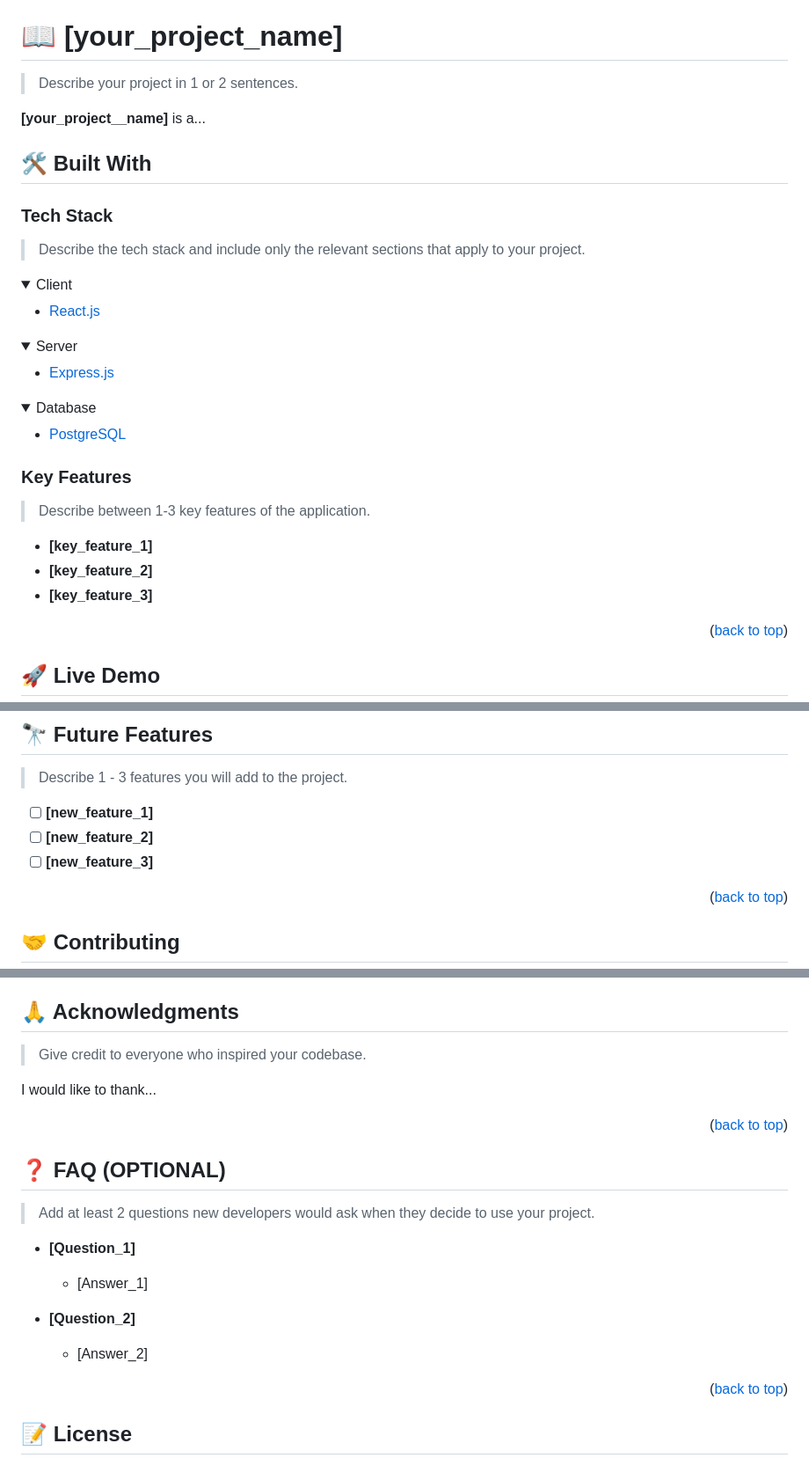
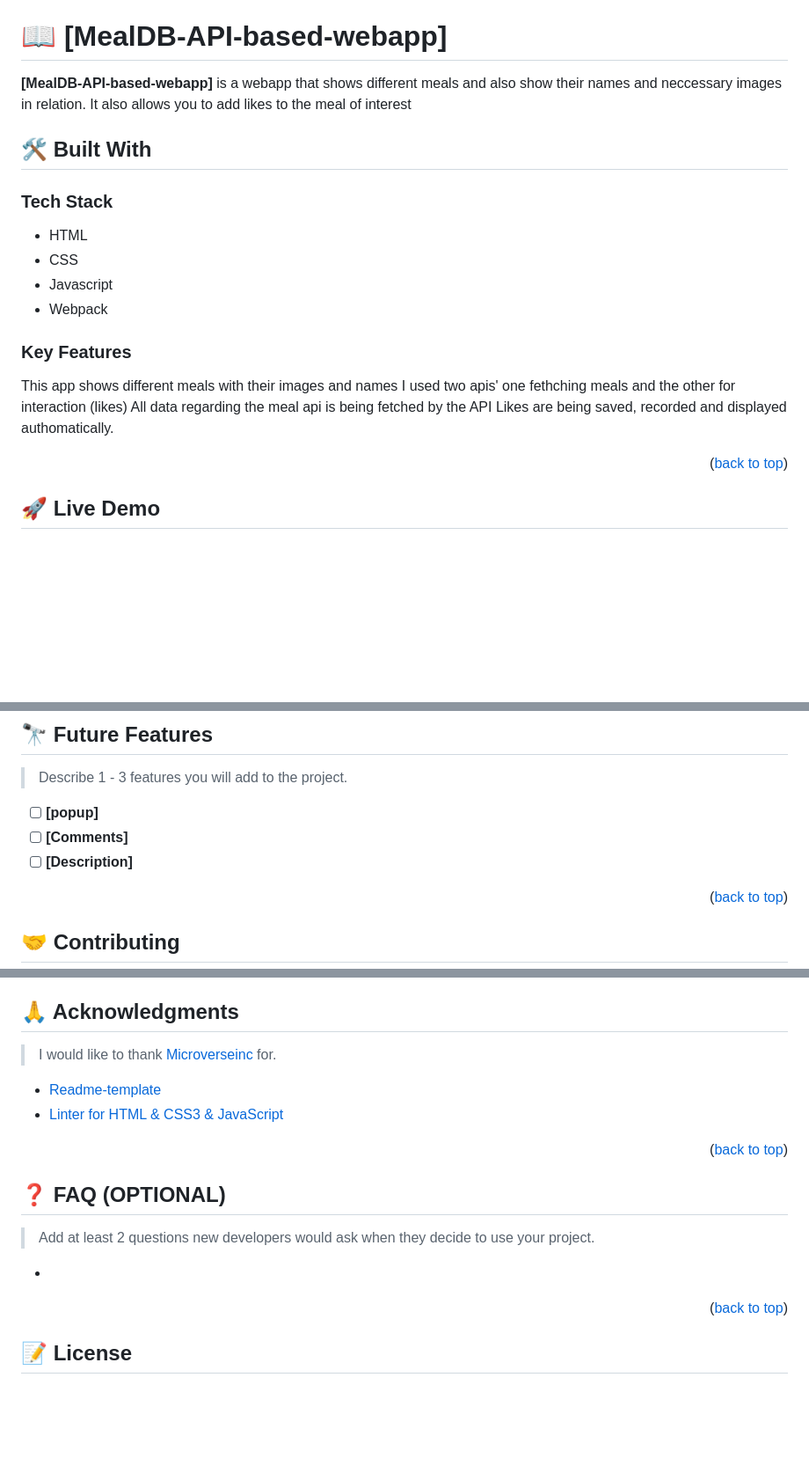
Before and after one commit to Charzy-1/MealDB-API-based-webapp, a Markdown page: README.md, 3 parts joined by grey strips. Shown at 88% size. Drawn GitHub-style; folded sections open; blank space fills up the shorter version.

```diff
--- a/README.md
+++ b/README.md
@@ -54,48 +52,31 @@ After you're finished please remove all the comments and instructions!
 
 <!-- PROJECT DESCRIPTION -->
 
-# 📖 [your_project_name] <a name="about-project"></a>
+# 📖 [MealDB-API-based-webapp] <a name="about-project"></a>
 
-> Describe your project in 1 or 2 sentences.
-
-**[your_project__name]** is a...
+**[MealDB-API-based-webapp]** is a webapp that shows different meals and also show their names and neccessary images in relation. It also allows you to add likes to the meal of interest
 
 ## 🛠 Built With <a name="built-with"></a>
 
 ### Tech Stack <a name="tech-stack"></a>
 
-> Describe the tech stack and include only the relevant sections that apply to your project.
-
-<details>
-  <summary>Client</summary>
-  <ul>
-    <li><a href="https://reactjs.org/">React.js</a></li>
-  </ul>
-</details>
-
-<details>
-  <summary>Server</summary>
-  <ul>
-    <li><a href="https://expressjs.com/">Express.js</a></li>
-  </ul>
-</details>
-
-<details>
-<summary>Database</summary>
-  <ul>
-    <li><a href="https://www.postgresql.org/">PostgreSQL</a></li>
-  </ul>
-</details>
+  <div>
+    <ul>
+        <li>HTML</li>
+        <li>CSS</li>
+        <li>Javascript</li>
+        <li>Webpack</li>
+    </ul>
+  </div>
 
 <!-- Features -->
 
 ### Key Features <a name="key-features"></a>
 
-> Describe between 1-3 key features of the application.
-
-- **[key_feature_1]**
-- **[key_feature_2]**
-- **[key_feature_3]**
+This app shows different meals with their images and names
+I used two apis' one fethching meals and the other for interaction (likes)
+All data regarding the meal api is being fetched by the API
+Likes are being saved, recorded and displayed authomatically.
 
 <p align="right">(<a href="#readme-top">back to top</a>)</p>
 
@@ -219,9 +164,9 @@ Example:
 
 > Describe 1 - 3 features you will add to the project.
 
-- [ ] **[new_feature_1]**
-- [ ] **[new_feature_2]**
-- [ ] **[new_feature_3]**
+- [ ] **[popup]**
+- [ ] **[Comments]**
+- [ ] **[Description]**
 
 <p align="right">(<a href="#readme-top">back to top</a>)</p>
 
@@ -249,9 +190,10 @@ If you like this project...
 
 ## 🙏 Acknowledgments <a name="acknowledgements"></a>
 
-> Give credit to everyone who inspired your codebase.
+> I would like to thank [Microverseinc](https://github.com/microverseinc) for.
 
-I would like to thank...
+* [Readme-template](https://github.com/basitali111/readme-template-use/tree/main)
+* [Linter for HTML & CSS3 & JavaScript](https://github.com/basitali111/linter-setup?tab=readme-ov-file)
 
 <p align="right">(<a href="#readme-top">back to top</a>)</p>
 
@@ -261,14 +203,7 @@ I would like to thank...
 
 > Add at least 2 questions new developers would ask when they decide to use your project.
 
-- **[Question_1]**
-
-  - [Answer_1]
-
-- **[Question_2]**
-
-  - [Answer_2]
-
+-
 <p align="right">(<a href="#readme-top">back to top</a>)</p>
 
 <!-- LICENSE -->
```
Also changed, not shown: other parts of README.md (+38 -80 lines).
